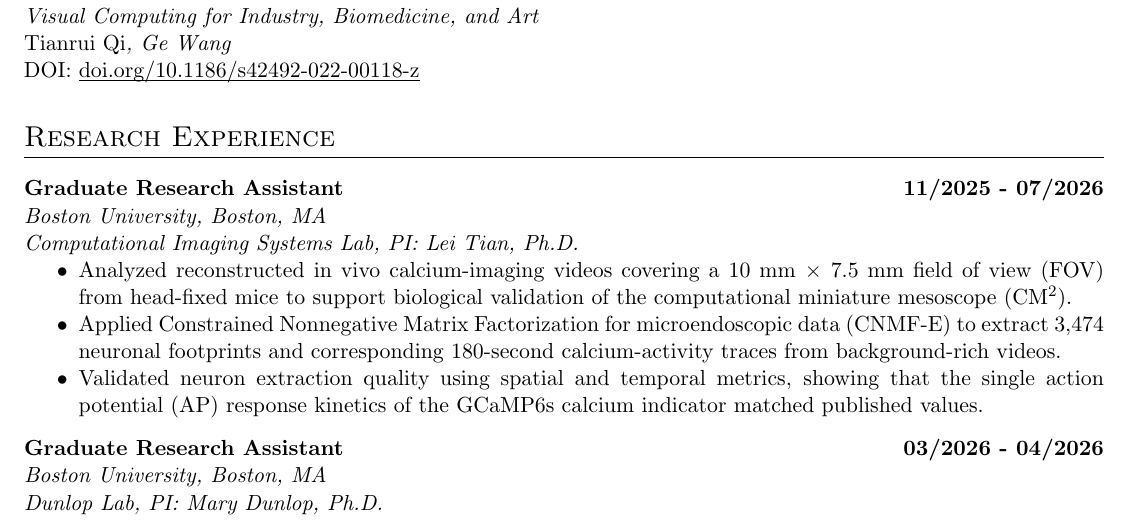
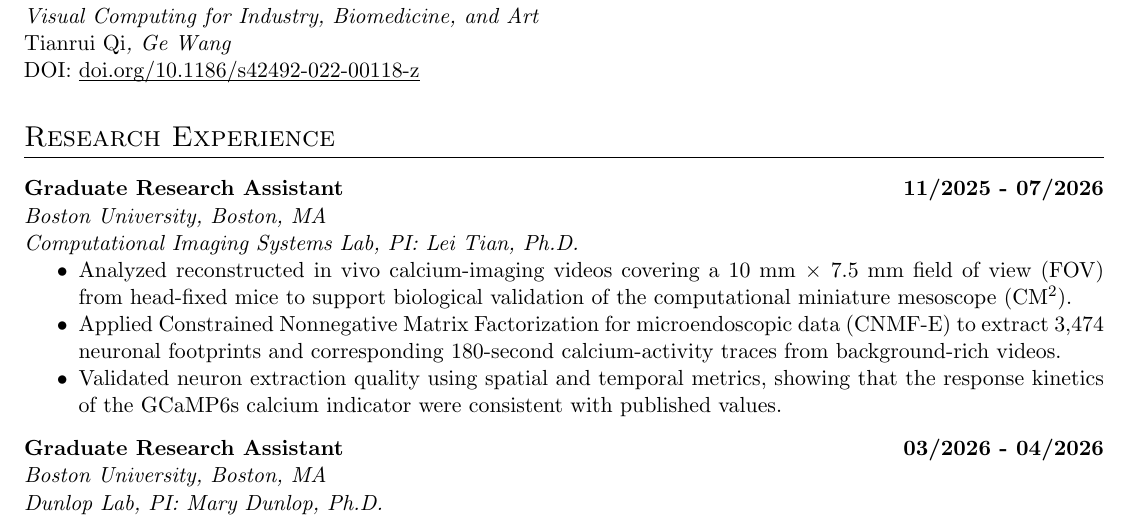
Before and after one commit to tianrui-qi/tianrui-qi, a LaTeX CV (cv.tex): part of page 1 of 3, cut so that both start at the same text. Compiled offline with pdfLaTeX.

Commit message:
CV: update Tian Lab details

```diff
--- a/cv.tex
+++ b/cv.tex
@@ -105,7 +105,7 @@
     \begin{itemize}
         \item Analyzed reconstructed in vivo calcium-imaging videos covering a 10 mm $\times$ 7.5 mm field of view (FOV) from head-fixed mice to support biological validation of the computational miniature mesoscope (CM$^{2}$).
         \item Applied Constrained Nonnegative Matrix Factorization for microendoscopic data (CNMF-E) to extract 3,474 neuronal footprints and corresponding 180-second calcium-activity traces from background-rich videos.
-        \item Validated neuron extraction quality using spatial and temporal metrics, showing that the single action potential (AP) response kinetics of the GCaMP6s calcium indicator matched published values.
+        \item Validated neuron extraction quality using spatial and temporal metrics, showing that the response kinetics of the GCaMP6s calcium indicator were consistent with published values.
     \end{itemize}
     % GitHub: \href{https://github.com/tianrui-qi/CM2}{\underbar{github.com/tianrui-qi/CM2}}
 
```
Also changed, not shown: cv.pdf.
